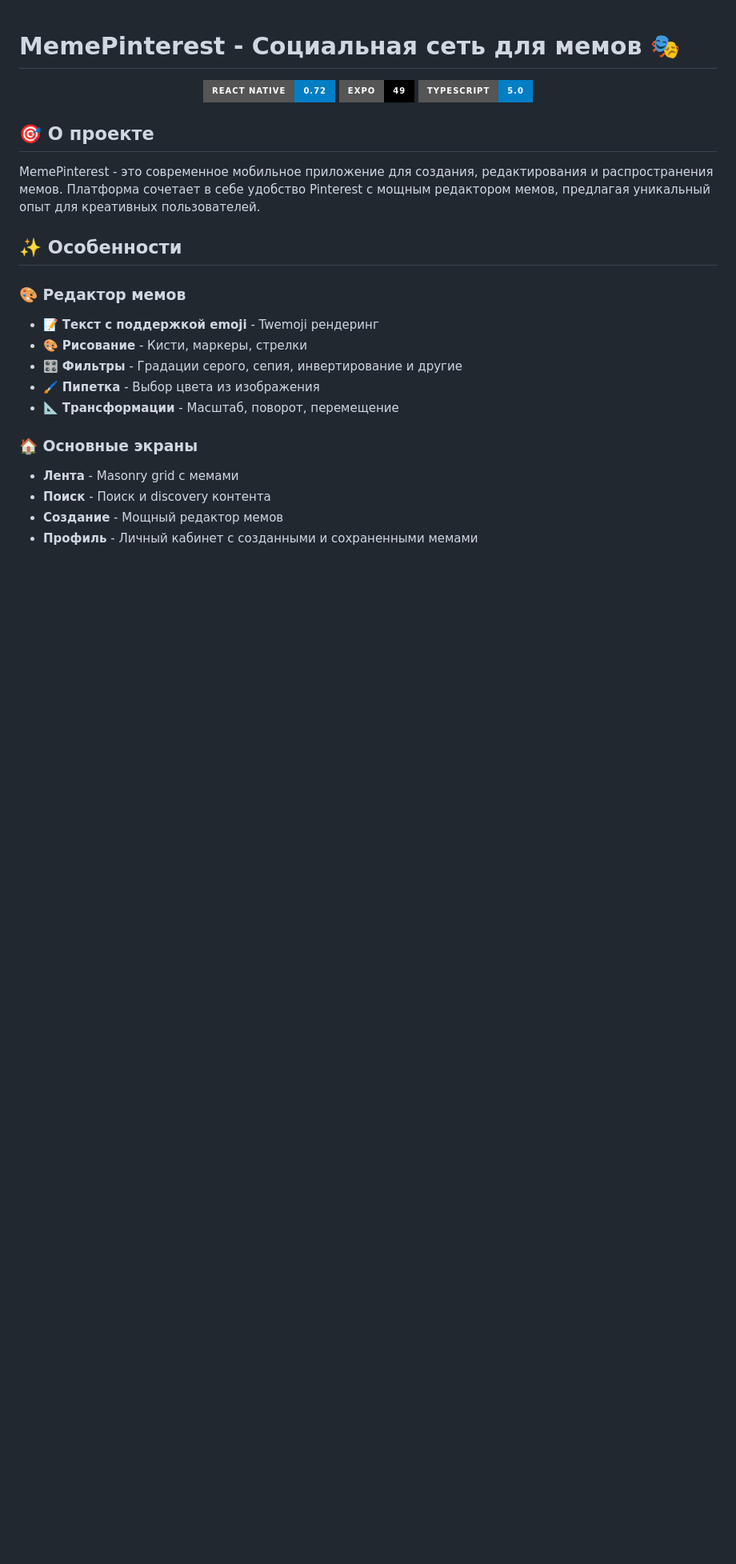
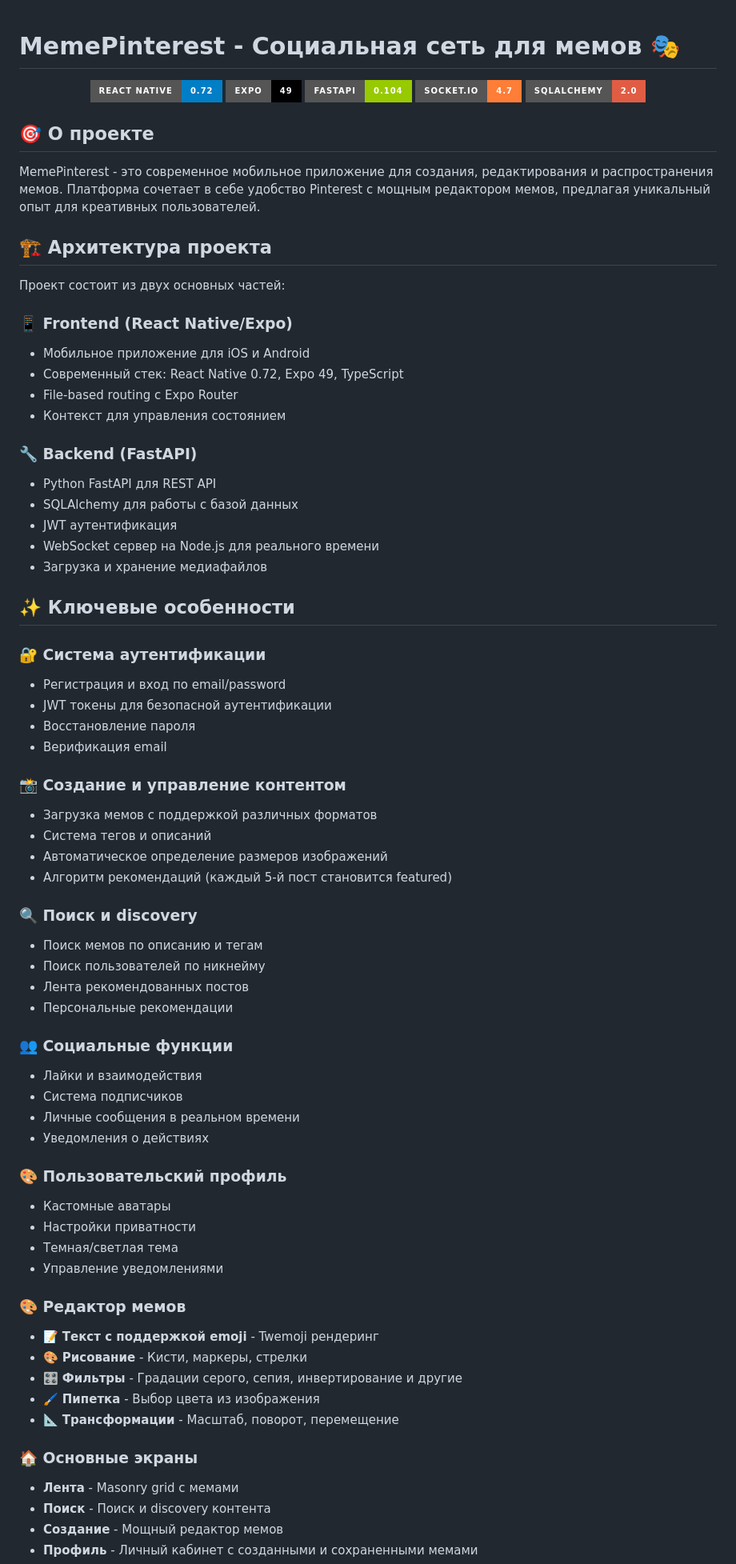
Before and after one commit to Unkno394/MemeLytics_MobuleVersion, a Markdown page: README.md, the part around one of its changes. Shown at 80% size. Rendered like a GitHub page; badges without logos; blank space fills up the shorter version.

```diff
--- a/README.md
+++ b/README.md
@@ -4,14 +4,64 @@
 
 ![React Native](https://img.shields.io/badge/React_Native-0.72-blue?style=for-the-badge&logo=react)
 ![Expo](https://img.shields.io/badge/Expo-49-black?style=for-the-badge&logo=expo)
-![TypeScript](https://img.shields.io/badge/TypeScript-5.0-blue?style=for-the-badge&logo=typescript)
+![FastAPI](https://img.shields.io/badge/FastAPI-0.104-green?style=for-the-badge&logo=fastapi)
+![Socket.io](https://img.shields.io/badge/Socket.io-4.7-orange?style=for-the-badge&logo=socket.io)
+![SQLAlchemy](https://img.shields.io/badge/SQLAlchemy-2.0-red?style=for-the-badge&logo=python)
+
 </div>
 
 ## 🎯 О проекте
 
 MemePinterest - это современное мобильное приложение для создания, редактирования и распространения мемов. Платформа сочетает в себе удобство Pinterest с мощным редактором мемов, предлагая уникальный опыт для креативных пользователей.
 
-## ✨ Особенности
+## 🏗️ Архитектура проекта
+
+Проект состоит из двух основных частей:
+
+### 📱 **Frontend (React Native/Expo)**
+- Мобильное приложение для iOS и Android
+- Современный стек: React Native 0.72, Expo 49, TypeScript
+- File-based routing с Expo Router
+- Контекст для управления состоянием
+
+### 🔧 **Backend (FastAPI)**
+- Python FastAPI для REST API
+- SQLAlchemy для работы с базой данных
+- JWT аутентификация
+- WebSocket сервер на Node.js для реального времени
+- Загрузка и хранение медиафайлов
+
+## ✨ Ключевые особенности
+
+### 🔐 **Система аутентификации**
+- Регистрация и вход по email/password
+- JWT токены для безопасной аутентификации
+- Восстановление пароля
+- Верификация email
+
+### 📸 **Создание и управление контентом**
+- Загрузка мемов с поддержкой различных форматов
+- Система тегов и описаний
+- Автоматическое определение размеров изображений
+- Алгоритм рекомендаций (каждый 5-й пост становится featured)
+
+### 🔍 **Поиск и discovery**
+- Поиск мемов по описанию и тегам
+- Поиск пользователей по никнейму
+- Лента рекомендованных постов
+- Персональные рекомендации
+
+### 👥 **Социальные функции**
+- Лайки и взаимодействия
+- Система подписчиков
+- Личные сообщения в реальном времени
+- Уведомления о действиях
+
+### 🎨 **Пользовательский профиль**
+- Кастомные аватары
+- Настройки приватности
+- Темная/светлая тема
+- Управление уведомлениями
 
 ### 🎨 **Редактор мемов**
 - 📝 **Текст с поддержкой emoji** - Twemoji рендеринг
```
Also changed, not shown: other parts of README.md (+25 -35 lines).
